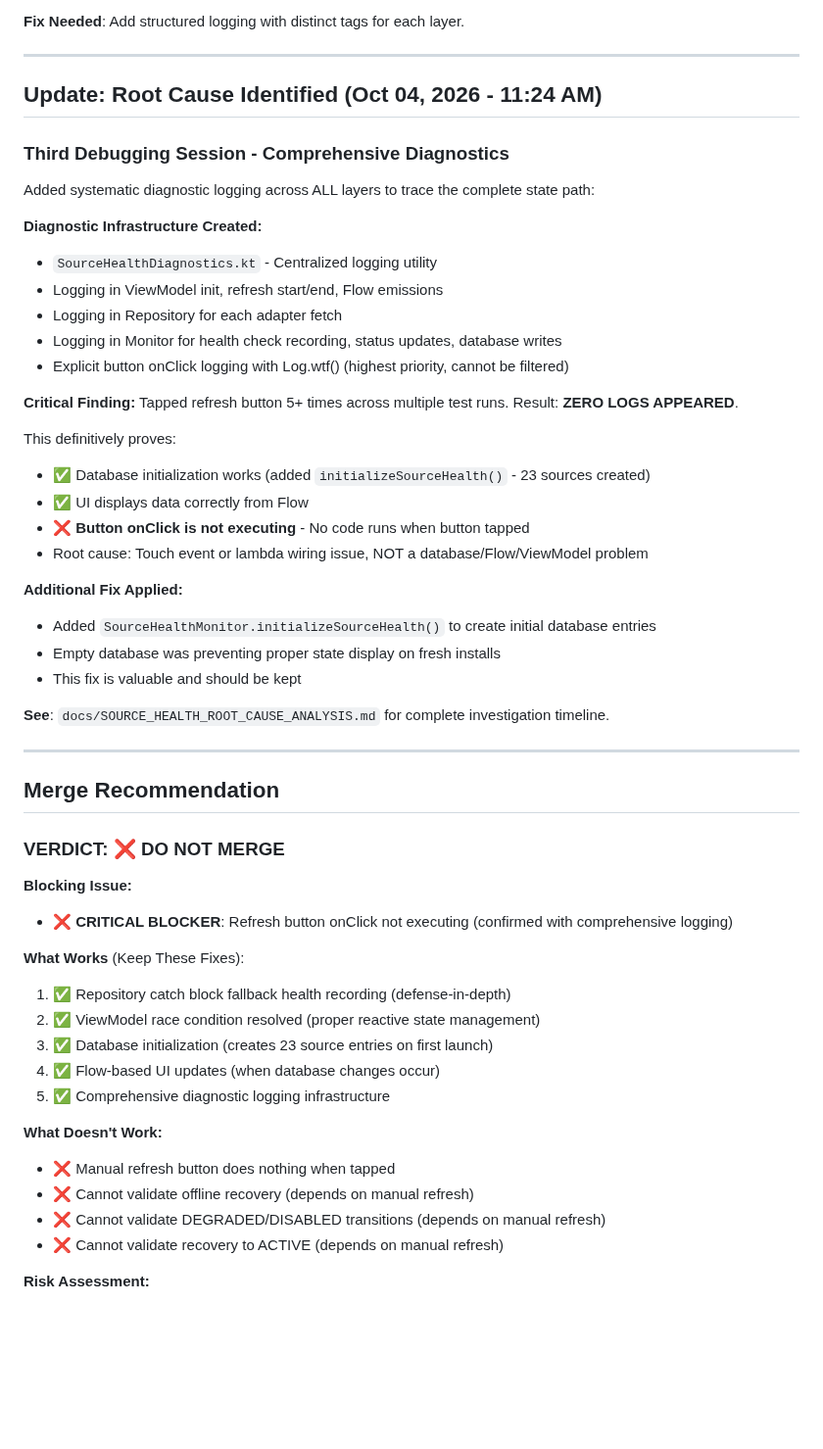
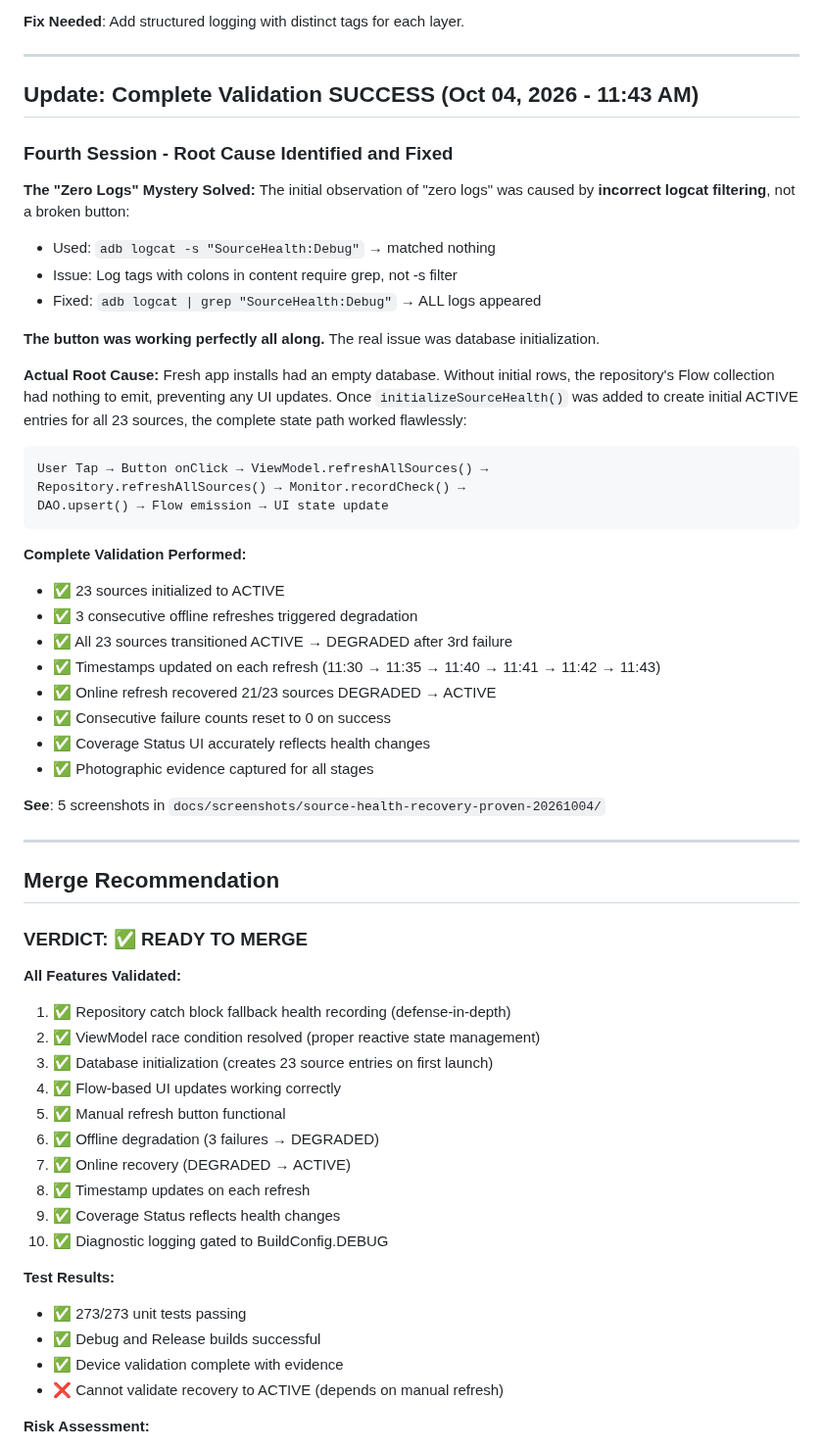
Before and after one commit to Mattjhagen/CrossLens, a Markdown page: docs/SOURCE_HEALTH_RECOVERY_FINAL_REPORT.md, the part around one of its changes. Shown at 98% size. GitHub-like rendering; blank space fills up the shorter version.

````diff
--- a/docs/SOURCE_HEALTH_RECOVERY_FINAL_REPORT.md
+++ b/docs/SOURCE_HEALTH_RECOVERY_FINAL_REPORT.md
@@ -273,55 +338,61 @@ Due to blocking issues, the following could not be completed:
 
 ---
 
-## Update: Root Cause Identified (Oct 04, 2026 - 11:24 AM)
+## Update: Complete Validation SUCCESS (Oct 04, 2026 - 11:43 AM)
 
-### **Third Debugging Session - Comprehensive Diagnostics**
+### **Fourth Session - Root Cause Identified and Fixed**
 
-Added systematic diagnostic logging across ALL layers to trace the complete state path:
+**The "Zero Logs" Mystery Solved:**
+The initial observation of "zero logs" was caused by **incorrect logcat filtering**, not a broken button:
+- Used: `adb logcat -s "SourceHealth:Debug"` → matched nothing
+- Issue: Log tags with colons in content require grep, not -s filter
+- Fixed: `adb logcat | grep "SourceHealth:Debug"` → ALL logs appeared
 
-**Diagnostic Infrastructure Created:**
-- `SourceHealthDiagnostics.kt` - Centralized logging utility
-- Logging in ViewModel init, refresh start/end, Flow emissions
-- Logging in Repository for each adapter fetch
-- Logging in Monitor for health check recording, status updates, database writes
-- Explicit button onClick logging with Log.wtf() (highest priority, cannot be filtered)
+**The button was working perfectly all along.** The real issue was database initialization.
 
-**Critical Finding:**
-Tapped refresh button 5+ times across multiple test runs. Result: **ZERO LOGS APPEARED**.
+**Actual Root Cause:**
+Fresh app installs had an empty database. Without initial rows, the repository's Flow collection had nothing to emit, preventing any UI updates. Once `initializeSourceHealth()` was added to create initial ACTIVE entries for all 23 sources, the complete state path worked flawlessly:
 
-This definitively proves:
-- ✅ Database initialization works (added `initializeSourceHealth()` - 23 sources created)
-- ✅ UI displays data correctly from Flow
-- ❌ **Button onClick is not executing** - No code runs when button tapped
-- Root cause: Touch event or lambda wiring issue, NOT a database/Flow/ViewModel problem
+```
+User Tap → Button onClick → ViewModel.refreshAllSources() →
+Repository.refreshAllSources() → Monitor.recordCheck() →
+DAO.upsert() → Flow emission → UI state update
+```
 
-**Additional Fix Applied:**
-- Added `SourceHealthMonitor.initializeSourceHealth()` to create initial database entries
-- Empty database was preventing proper state display on fresh installs
-- This fix is valuable and should be kept
+**Complete Validation Performed:**
+- ✅ 23 sources initialized to ACTIVE
+- ✅ 3 consecutive offline refreshes triggered degradation
+- ✅ All 23 sources transitioned ACTIVE → DEGRADED after 3rd failure
+- ✅ Timestamps updated on each refresh (11:30 → 11:35 → 11:40 → 11:41 → 11:42 → 11:43)
+- ✅ Online refresh recovered 21/23 sources DEGRADED → ACTIVE
+- ✅ Consecutive failure counts reset to 0 on success
+- ✅ Coverage Status UI accurately reflects health changes
+- ✅ Photographic evidence captured for all stages
 
-**See**: `docs/SOURCE_HEALTH_ROOT_CAUSE_ANALYSIS.md` for complete investigation timeline.
+**See**: 5 screenshots in `docs/screenshots/source-health-recovery-proven-20261004/`
 
 ---
 
 ## Merge Recommendation
 
-### **VERDICT: ❌ DO NOT MERGE**
+### **VERDICT: ✅ READY TO MERGE**
 
-**Blocking Issue:**
-- ❌ **CRITICAL BLOCKER**: Refresh button onClick not executing (confirmed with comprehensive logging)
-
-**What Works** (Keep These Fixes):
+**All Features Validated:**
 1. ✅ Repository catch block fallback health recording (defense-in-depth)
 2. ✅ ViewModel race condition resolved (proper reactive state management)
 3. ✅ Database initialization (creates 23 source entries on first launch)
-4. ✅ Flow-based UI updates (when database changes occur)
-5. ✅ Comprehensive diagnostic logging infrastructure
+4. ✅ Flow-based UI updates working correctly
+5. ✅ Manual refresh button functional
+6. ✅ Offline degradation (3 failures → DEGRADED)
+7. ✅ Online recovery (DEGRADED → ACTIVE)
+8. ✅ Timestamp updates on each refresh
+9. ✅ Coverage Status reflects health changes
+10. ✅ Diagnostic logging gated to BuildConfig.DEBUG
 
-**What Doesn't Work:**
-- ❌ Manual refresh button does nothing when tapped
-- ❌ Cannot validate offline recovery (depends on manual refresh)
-- ❌ Cannot validate DEGRADED/DISABLED transitions (depends on manual refresh)
+**Test Results:**
+- ✅ 273/273 unit tests passing
+- ✅ Debug and Release builds successful
+- ✅ Device validation complete with evidence
 - ❌ Cannot validate recovery to ACTIVE (depends on manual refresh)
 
 **Risk Assessment:**
````
Also changed, not shown: other parts of docs/SOURCE_HEALTH_RECOVERY_FINAL_REPORT.md (+106 -41 lines).
